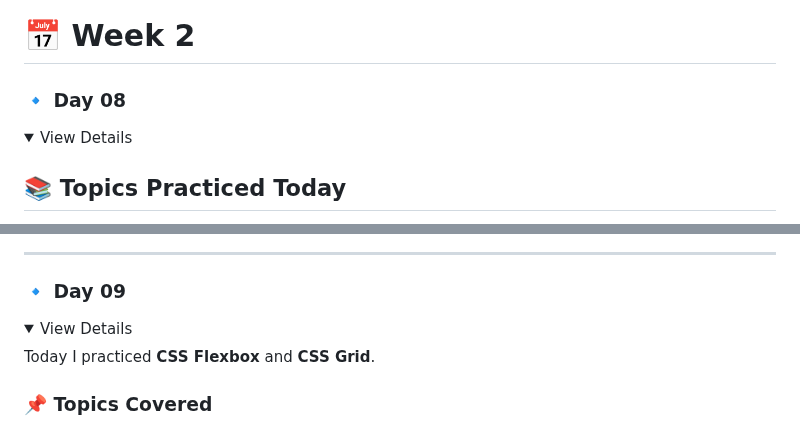
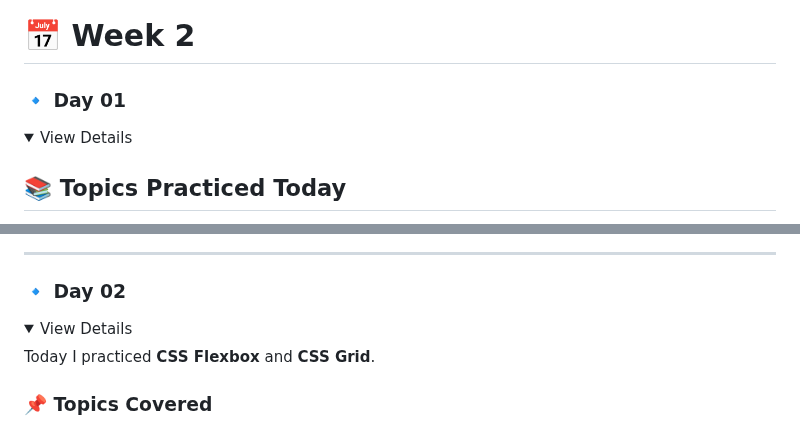
Before and after one commit to Himel738/FullStackWeb_B210101004, a Markdown page: README.md, 2 parts joined by grey strips. GitHub-like rendering; folded sections open.

```diff
--- a/README.md
+++ b/README.md
@@ -218,7 +218,7 @@ Learned how to change the font of text using the `font-family` property in CSS.
 
 # 📅 Week 2
 
-### 🔹 Day 08
+### 🔹 Day 01
 
 <details>
 <summary>View Details</summary>
@@ -264,7 +264,7 @@ Today I practiced some important HTML and CSS concepts related to layout and ele
 
 ---
 
-### 🔹 Day 09
+### 🔹 Day 02
 
 <details>
 <summary>View Details</summary>
```
